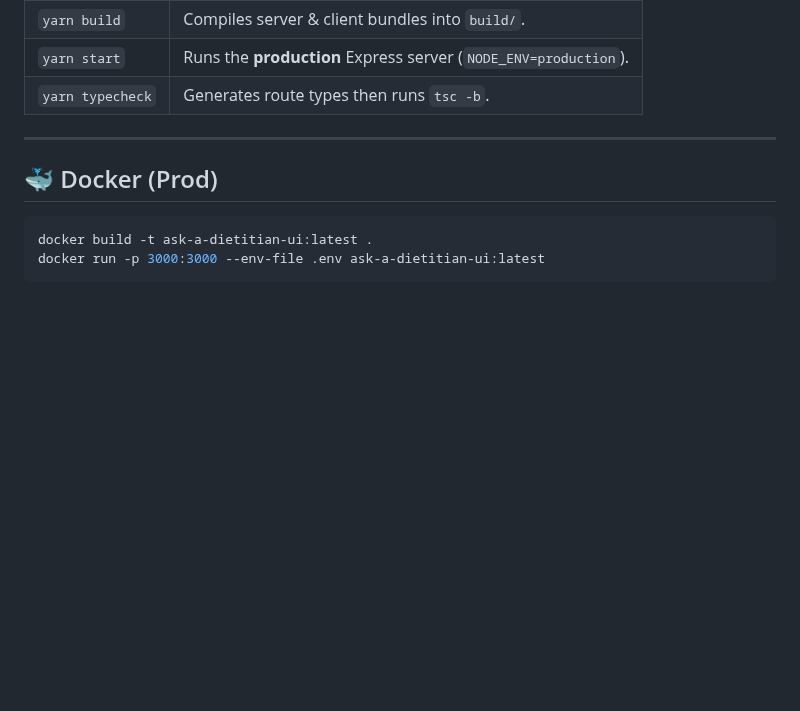
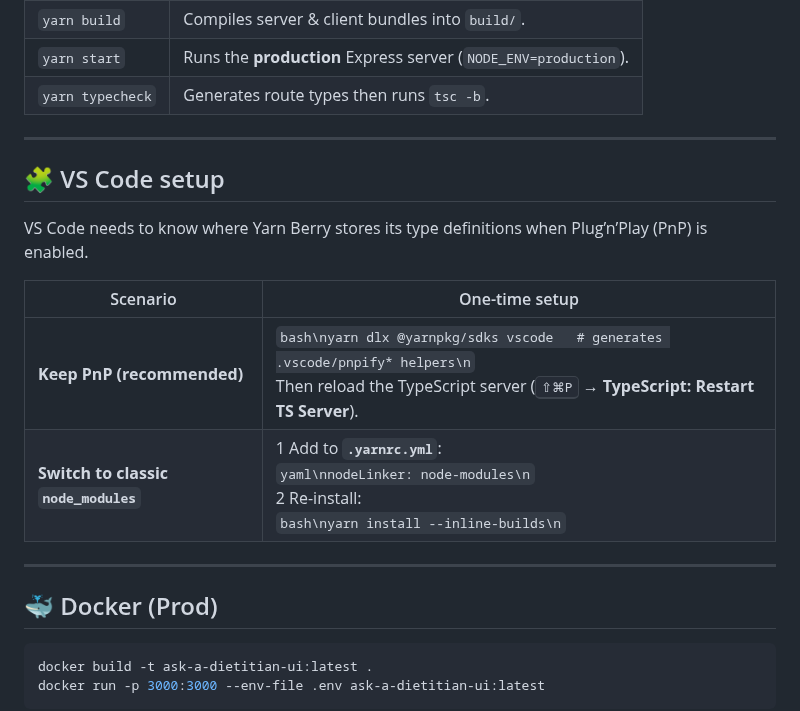
Before and after one commit to kyle-yee-74/ask-a-dietitian-rag-ui, a Markdown page: README.md, the part around the change. Rendered like a GitHub page; blank space fills up the shorter version.

Commit message:
chore: add vscode readme section

````diff
--- a/README.md
+++ b/README.md
@@ -78,6 +78,17 @@ SESSION_SECRET=change-me
 
 ---
 
+## 🧩 VS Code setup
+
+VS Code needs to know where Yarn Berry stores its type definitions when Plug’n’Play (PnP) is enabled.
+
+| Scenario | One-time setup |
+|----------|----------------|
+| **Keep PnP (recommended)** | ```bash\nyarn dlx @yarnpkg/sdks vscode   # generates .vscode/pnpify* helpers\n```<br>Then reload the TypeScript server (<kbd>⇧⌘P</kbd> → **TypeScript: Restart TS Server**). |
+| **Switch to classic `node_modules`** | 1 Add to **`.yarnrc.yml`**:<br>```yaml\nnodeLinker: node-modules\n```<br>2 Re-install:<br>```bash\nyarn install --inline-builds\n``` |
+
+---
+
 ## 🐳 Docker (Prod)
 
 ```bash
````
